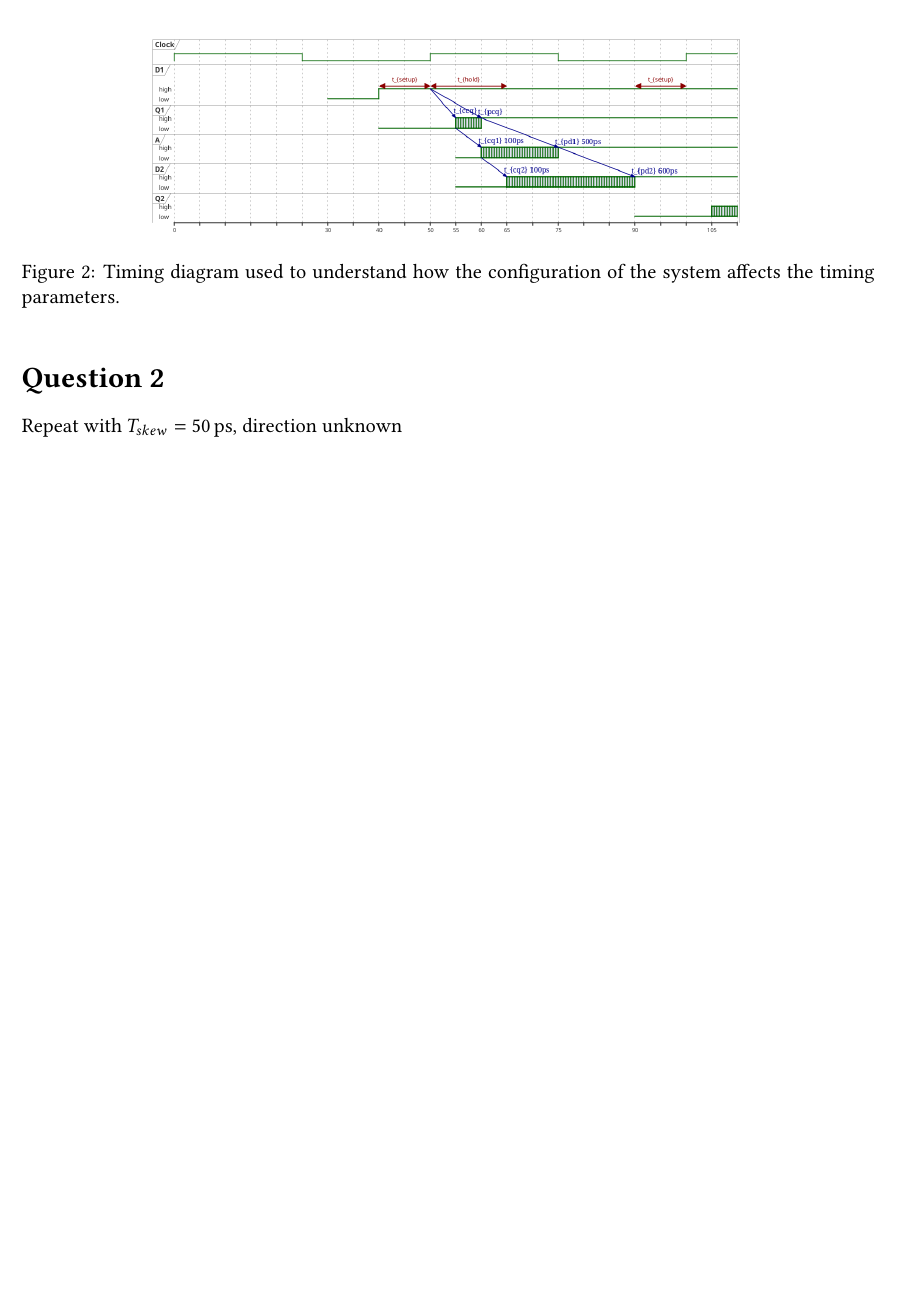
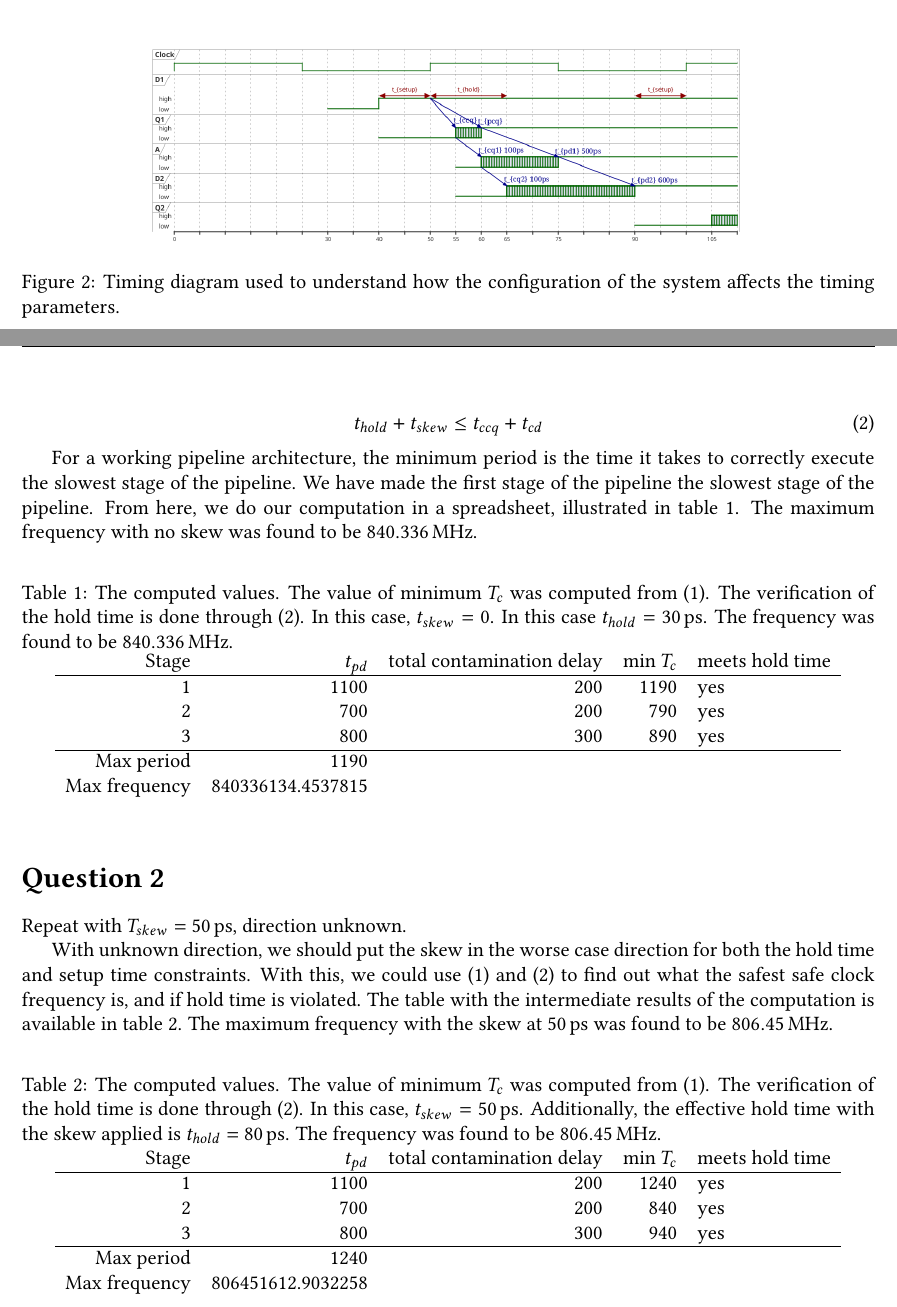
Before and after one commit to waridh/ece-403-assignment, a LaTeX problem sheet (assignment-7/assignment-7.tex): part of the page before the commit and two parts of pages 1 and 2 of 2 after it, the two joined at a grey line, cut so that both start at the same text, the shorter picture padded with empty space. Compiled offline with pdfLaTeX.

Commit message:
completed the ece 403 assignment

```diff
--- a/assignment-7/assignment-7.tex
+++ b/assignment-7/assignment-7.tex
@@ -81,7 +81,57 @@ The system is available in figure \ref{fig-schematic}.
 \includegraphics[width=0.7\linewidth]{./images/q1-timing.png}
 \caption{\label{lst-q1-timing}Timing diagram used to understand how the configuration of the system affects the timing parameters.}
 \end{figure}
+
+\begin{equation}
+\label{eq-min-size}
+T_c \geq t_{pcq} + t_{pd} + t_{setup} + t_{skew}
+\end{equation}
+
+\begin{equation}
+\label{eq-hold-time}
+t_{hold} + t_{skew} \leq t_{ccq} + t_{cd}
+\end{equation}
+
+For a working pipeline architecture, the minimum period is the time it takes to correctly execute the slowest stage of the pipeline.
+We have made the first stage of the pipeline the slowest stage of the pipeline.
+From here, we do our computation in a spreadsheet, illustrated in table \ref{tab-q1}.
+The maximum frequency with no skew was found to be \qty{840.336}{\mega\hertz}.
+
+\begin{table}[htbp]
+\caption{\label{tab-q1}The computed values. The value of minimum \(T_{c}\) was computed from (\ref{eq-min-size}). The verification of the hold time is done through (\ref{eq-hold-time}). In this case, \(t_{skew}=0\). In this case \(t_{hold} = \qty{30}{\pico\s}\). The frequency was found to be \qty{840.336}{\mega\hertz}.}
+\centering
+\begin{tabular}{rrrrl}
+Stage & \(t_{pd}\) & total contamination delay & min \(T_{c}\) & meets hold time\\
+\hline
+1 & 1100 & 200 & 1190 & yes\\
+2 & 700 & 200 & 790 & yes\\
+3 & 800 & 300 & 890 & yes\\
+\hline
+Max period & 1190 &  &  & \\
+Max frequency & 840336134.4537815 &  &  & \\
+\end{tabular}
+\end{table}
 \section*{Question 2}
-\label{sec:orgdc76e12}
-Repeat with \(T_{skew} = \qty{50}{\pico\s}\), direction unknown
+\label{sec:orgb284642}
+Repeat with \(T_{skew} = \qty{50}{\pico\s}\), direction unknown.
+
+With unknown direction, we should put the skew in the worse case direction for both the hold time and setup time constraints.
+With this, we could use (\ref{eq-min-size}) and (\ref{eq-hold-time}) to find out what the safest safe clock frequency is, and if hold time is violated.
+The table with the intermediate results of the computation is available in table \ref{tab-q2}.
+The maximum frequency with the skew at \qty{50}{\pico\s} was found to be \qty{806.45}{\mega\hertz}.
+
+\begin{table}[htbp]
+\caption{\label{tab-q2}The computed values. The value of minimum \(T_{c}\) was computed from (\ref{eq-min-size}). The verification of the hold time is done through (\ref{eq-hold-time}). In this case, \(t_{skew}=\qty{50}{\pico\s}\). Additionally, the effective hold time with the skew applied is \(t_{hold} = \qty{80}{\pico\s}\). The frequency was found to be \qty{806.45}{\mega\hertz}.}
+\centering
+\begin{tabular}{rrrrl}
+Stage & \(t_{pd}\) & total contamination delay & min \(T_{c}\) & meets hold time\\
+\hline
+1 & 1100 & 200 & 1240 & yes\\
+2 & 700 & 200 & 840 & yes\\
+3 & 800 & 300 & 940 & yes\\
+\hline
+Max period & 1240 &  &  & \\
+Max frequency & 806451612.9032258 &  &  & \\
+\end{tabular}
+\end{table}
 \end{document}
```
Also changed, not shown: assignment-7/assignment-7.pdf, assignment-7/assignment-7.tex (4 more changed lines), 1 other file.
